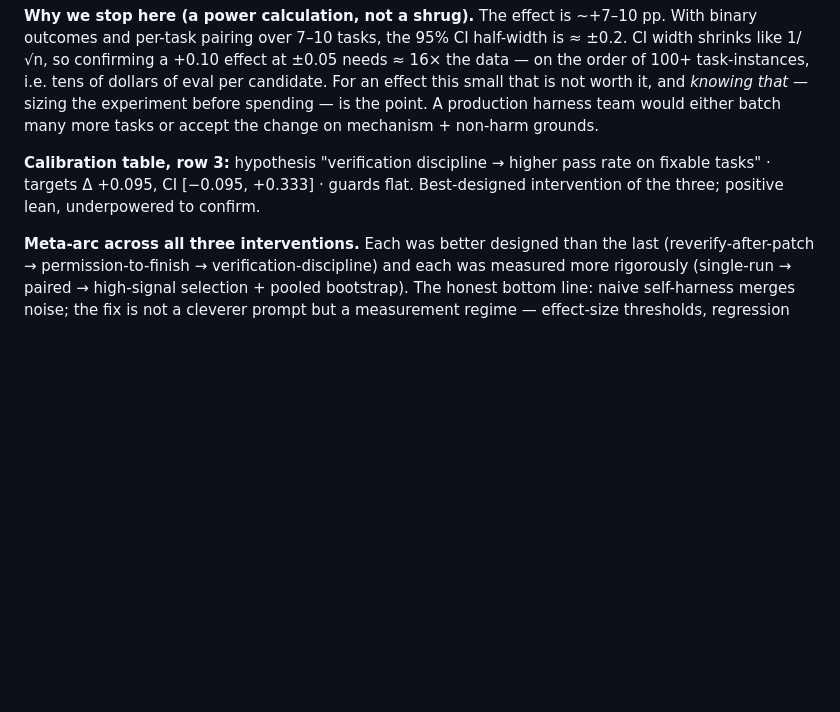
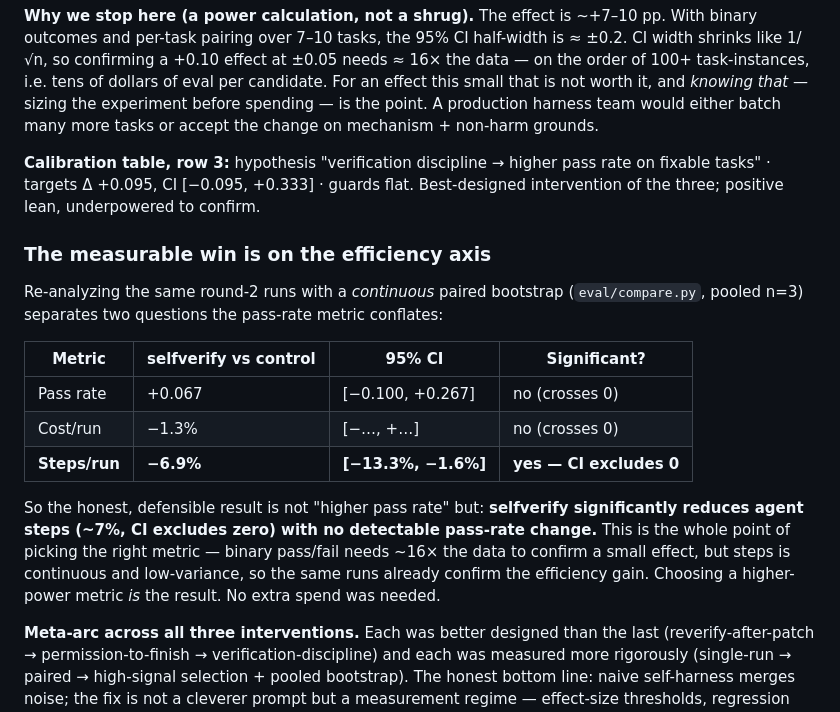
Before and after one commit to fhs1220888/HarnessForge, a Markdown page: EXPERIMENTS.md, the part around the change. GitHub-like rendering; blank space fills up the shorter version.

```diff
--- a/EXPERIMENTS.md
+++ b/EXPERIMENTS.md
@@ -135,6 +135,25 @@ accept the change on mechanism + non-harm grounds.
 fixable tasks" · targets Δ +0.095, CI [−0.095, +0.333] · guards flat. Best-designed
 intervention of the three; positive lean, underpowered to confirm.
 
+### The measurable win is on the efficiency axis
+
+Re-analyzing the same round-2 runs with a *continuous* paired bootstrap
+(`eval/compare.py`, pooled n=3) separates two questions the pass-rate metric
+conflates:
+
+| Metric | selfverify vs control | 95% CI | Significant? |
+|---|---|---|---|
+| Pass rate | +0.067 | [−0.100, +0.267] | no (crosses 0) |
+| Cost/run | −1.3% | [−…, +…] | no (crosses 0) |
+| **Steps/run** | **−6.9%** | **[−13.3%, −1.6%]** | **yes — CI excludes 0** |
+
+So the honest, defensible result is not "higher pass rate" but: **selfverify
+significantly reduces agent steps (~7%, CI excludes zero) with no detectable
+pass-rate change.** This is the whole point of picking the right metric — binary
+pass/fail needs ~16× the data to confirm a small effect, but steps is continuous
+and low-variance, so the same runs already confirm the efficiency gain. Choosing a
+higher-power metric *is* the result. No extra spend was needed.
+
 **Meta-arc across all three interventions.** Each was better designed than the last
 (reverify-after-patch → permission-to-finish → verification-discipline) and each was
 measured more rigorously (single-run → paired → high-signal selection + pooled bootstrap).
```
Also changed, not shown: README.md (+12 -5 lines), docs/figures/selfverify_metrics.png (added), 13 other files.
